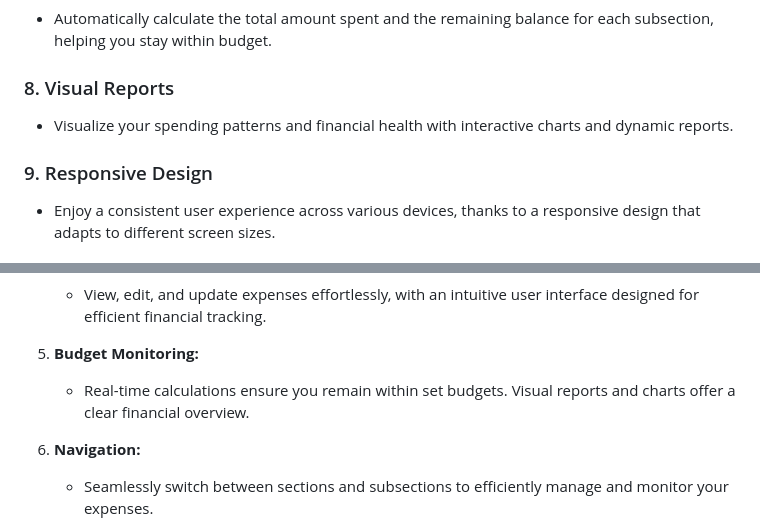
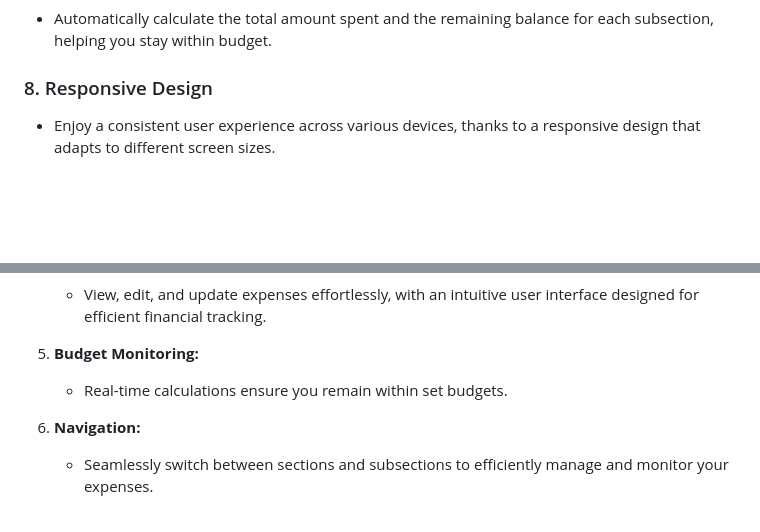
Before and after one commit to DSrinivasKarthik/csbs_expense_tracker, a Markdown page: README.md, 2 parts joined by grey strips. Drawn GitHub-style; blank space fills up the shorter version.

```diff
--- a/README.md
+++ b/README.md
@@ -47,11 +47,7 @@ This project leverages [React](https://reactjs.org/) and [React Router](https://
 
 - Automatically calculate the total amount spent and the remaining balance for each subsection, helping you stay within budget.
 
-### 8. Visual Reports
-
-- Visualize your spending patterns and financial health with interactive charts and dynamic reports.
-
-### 9. Responsive Design
+### 8. Responsive Design
 
 - Enjoy a consistent user experience across various devices, thanks to a responsive design that adapts to different screen sizes.
 
@@ -107,7 +103,7 @@ To run the Expense Tracker Web Application on your local machine, follow these s
 
 5. **Budget Monitoring:**
 
-   - Real-time calculations ensure you remain within set budgets. Visual reports and charts offer a clear financial overview.
+   - Real-time calculations ensure you remain within set budgets.
 
 6. **Navigation:**
 
```
